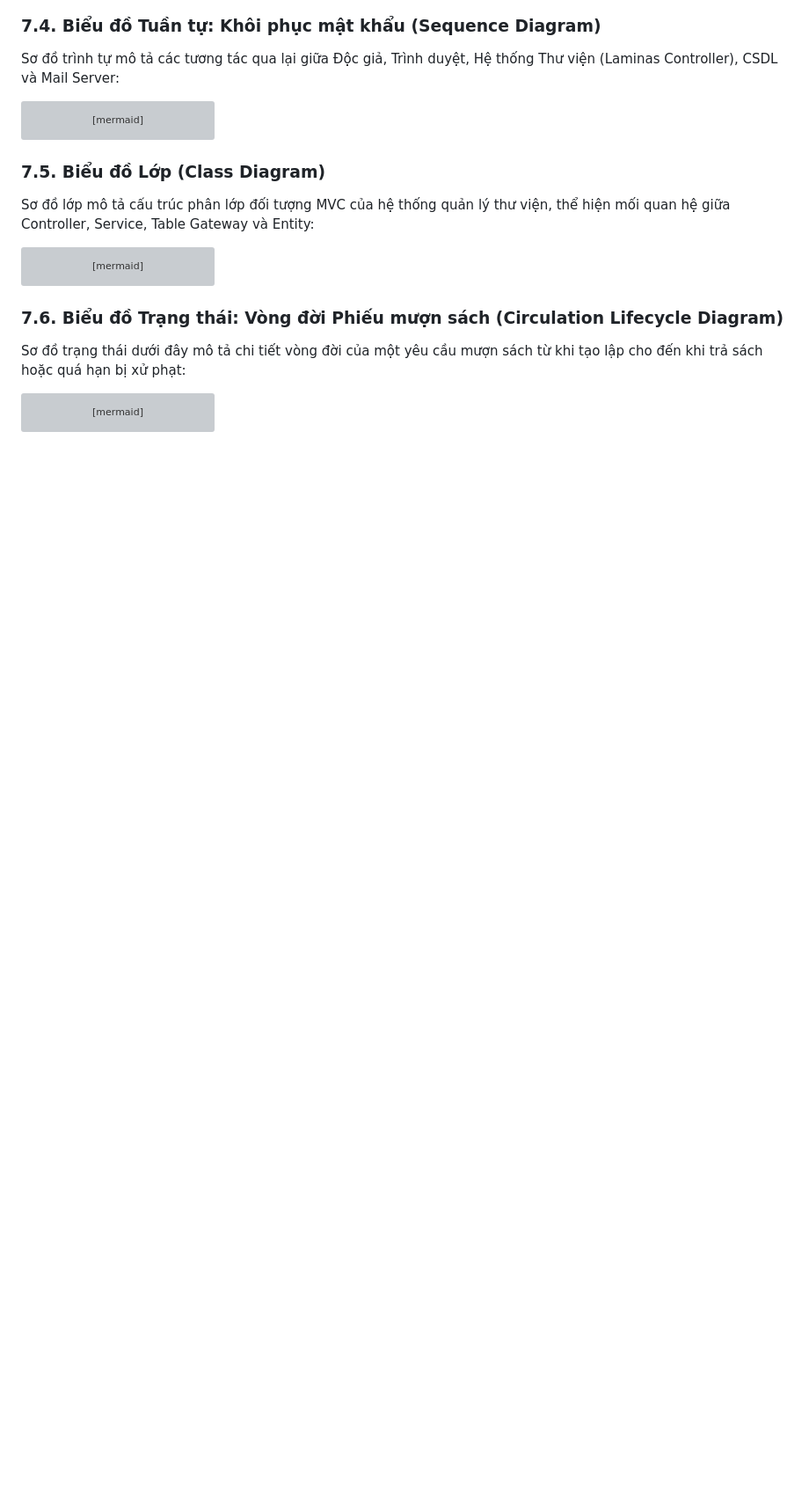
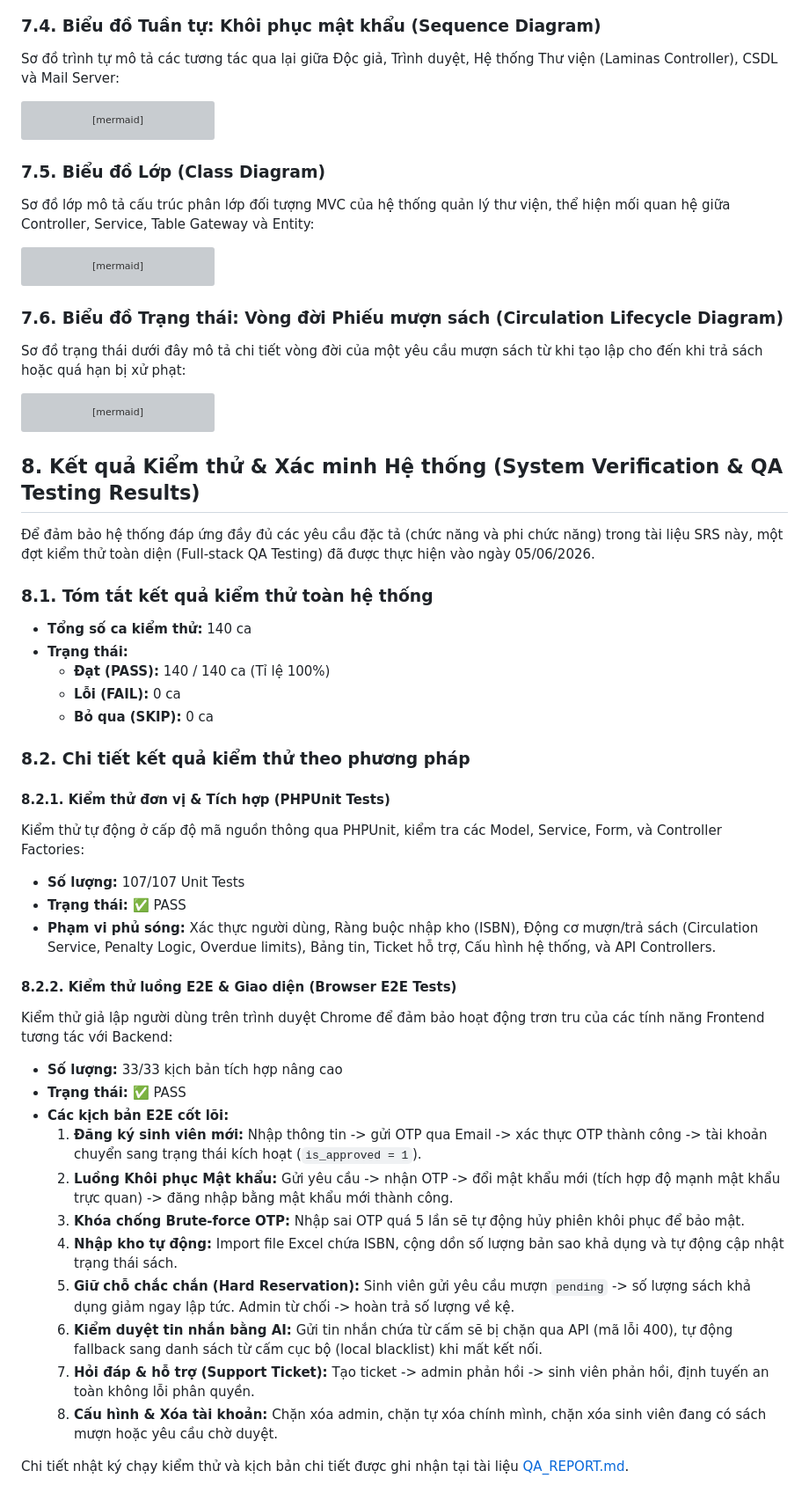
Before and after one commit to hiennguyenkim/laminas-app, a Markdown page: Preview SRS.md, the part around the change. Shown at 88% size. Rendered like a GitHub page; blank space fills up the shorter version; grey boxes are pictures that could not be loaded.

````diff
--- a/Preview SRS.md
+++ b/Preview SRS.md
@@ -1662,3 +1662,38 @@ stateDiagram-v2
     Overdue --> LockAccount : Hệ thống tự động khóa tài khoản Sinh viên (account_status='locked')
     LockAccount --> Returned : Sinh viên hoàn trả sách quá hạn & được Admin mở khóa phạt
 ```
+
+## 8. Kết quả Kiểm thử & Xác minh Hệ thống (System Verification & QA Testing Results)
+
+Để đảm bảo hệ thống đáp ứng đầy đủ các yêu cầu đặc tả (chức năng và phi chức năng) trong tài liệu SRS này, một đợt kiểm thử toàn diện (Full-stack QA Testing) đã được thực hiện vào ngày 05/06/2026.
+
+### 8.1. Tóm tắt kết quả kiểm thử toàn hệ thống
+* **Tổng số ca kiểm thử:** 140 ca
+* **Trạng thái:**
+  - **Đạt (PASS):** 140 / 140 ca (Tỉ lệ 100%)
+  - **Lỗi (FAIL):** 0 ca
+  - **Bỏ qua (SKIP):** 0 ca
+
+### 8.2. Chi tiết kết quả kiểm thử theo phương pháp
+
+#### 8.2.1. Kiểm thử đơn vị & Tích hợp (PHPUnit Tests)
+Kiểm thử tự động ở cấp độ mã nguồn thông qua PHPUnit, kiểm tra các Model, Service, Form, và Controller Factories:
+* **Số lượng:** 107/107 Unit Tests
+* **Trạng thái:** ✅ PASS
+* **Phạm vi phủ sóng:** Xác thực người dùng, Ràng buộc nhập kho (ISBN), Động cơ mượn/trả sách (Circulation Service, Penalty Logic, Overdue limits), Bảng tin, Ticket hỗ trợ, Cấu hình hệ thống, và API Controllers.
+
+#### 8.2.2. Kiểm thử luồng E2E & Giao diện (Browser E2E Tests)
+Kiểm thử giả lập người dùng trên trình duyệt Chrome để đảm bảo hoạt động trơn tru của các tính năng Frontend tương tác với Backend:
+* **Số lượng:** 33/33 kịch bản tích hợp nâng cao
+* **Trạng thái:** ✅ PASS
+* **Các kịch bản E2E cốt lõi:**
+  1. **Đăng ký sinh viên mới:** Nhập thông tin -> gửi OTP qua Email -> xác thực OTP thành công -> tài khoản chuyển sang trạng thái kích hoạt (`is_approved = 1`).
+  2. **Luồng Khôi phục Mật khẩu:** Gửi yêu cầu -> nhận OTP -> đổi mật khẩu mới (tích hợp độ mạnh mật khẩu trực quan) -> đăng nhập bằng mật khẩu mới thành công.
+  3. **Khóa chống Brute-force OTP:** Nhập sai OTP quá 5 lần sẽ tự động hủy phiên khôi phục để bảo mật.
+  4. **Nhập kho tự động:** Import file Excel chứa ISBN, cộng dồn số lượng bản sao khả dụng và tự động cập nhật trạng thái sách.
+  5. **Giữ chỗ chắc chắn (Hard Reservation):** Sinh viên gửi yêu cầu mượn `pending` -> số lượng sách khả dụng giảm ngay lập tức. Admin từ chối -> hoàn trả số lượng về kệ.
+  6. **Kiểm duyệt tin nhắn bằng AI:** Gửi tin nhắn chứa từ cấm sẽ bị chặn qua API (mã lỗi 400), tự động fallback sang danh sách từ cấm cục bộ (local blacklist) khi mất kết nối.
+  7. **Hỏi đáp & hỗ trợ (Support Ticket):** Tạo ticket -> admin phản hồi -> sinh viên phản hồi, định tuyến an toàn không lỗi phân quyền.
+  8. **Cấu hình & Xóa tài khoản:** Chặn xóa admin, chặn tự xóa chính mình, chặn xóa sinh viên đang có sách mượn hoặc yêu cầu chờ duyệt.
+
+Chi tiết nhật ký chạy kiểm thử và kịch bản chi tiết được ghi nhận tại tài liệu [QA_REPORT.md](file:///c:/xampp/htdocs/laminas-app/QA_REPORT.md).
````
Also changed, not shown: QA_REPORT.md (+2 -14 lines).
